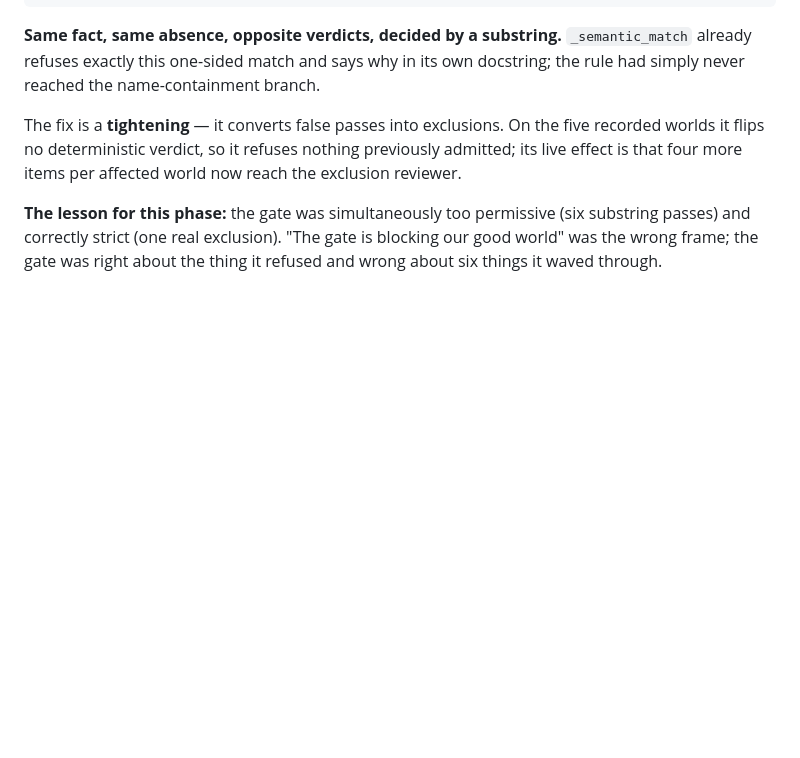
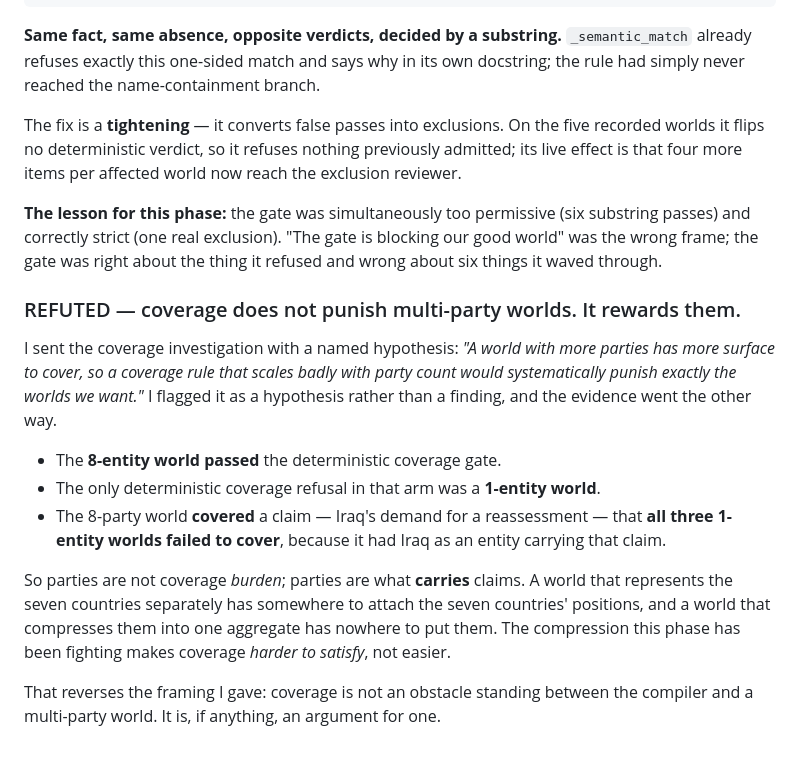
Before and after one commit to fnstggl/SWORLDMODEL-CORE, a Markdown page: docs/LAUNCH_GAP_AUDIT.md, the part around the change. GitHub-like rendering; blank space fills up the shorter version.

Commit message:
Refuted: coverage does not punish multi-party worlds, it rewards them
I sent the coverage investigation with the hypothesis that a rule scaling badly
with party count would systematically punish exactly the worlds this phase wants
— flagged as a hypothesis, and the evidence went the other way.

The 8-entity world PASSED the deterministic coverage gate. The only
deterministic coverage refusal in that arm was a 1-entity world. And the 8-party
world covered a claim — Iraq's demand for a reassessment — that all three
1-entity worlds failed to cover, because it had Iraq as an entity carrying that
claim.

Parties are not coverage burden. Parties are what CARRIES claims. A world that
represents the seven countries separately has somewhere to attach the seven
countries' positions; a world that compresses them into one aggregate has
nowhere to put them. The compression this phase has been fighting makes coverage
harder to satisfy, not easier.

That reverses the framing I gave the agent. Coverage is not an obstacle between
the compiler and a multi-party world; it is an argument for one.

Co-Authored-By: Claude Fable 5 <noreply@anthropic.com>
Claude-Session: https://claude.ai/code/session_014XszdaDCJaDCyAEZD2fA6L

```diff
--- a/docs/LAUNCH_GAP_AUDIT.md
+++ b/docs/LAUNCH_GAP_AUDIT.md
@@ -469,3 +469,23 @@ effect is that four more items per affected world now reach the exclusion review
 passes) and correctly strict (one real exclusion). "The gate is blocking our good world" was
 the wrong frame; the gate was right about the thing it refused and wrong about six things it
 waved through.
+
+### REFUTED — coverage does not punish multi-party worlds. It rewards them.
+
+I sent the coverage investigation with a named hypothesis: *"A world with more parties has
+more surface to cover, so a coverage rule that scales badly with party count would
+systematically punish exactly the worlds we want."* I flagged it as a hypothesis rather than a
+finding, and the evidence went the other way.
+
+- The **8-entity world passed** the deterministic coverage gate.
+- The only deterministic coverage refusal in that arm was a **1-entity world**.
+- The 8-party world **covered** a claim — Iraq's demand for a reassessment — that **all three
+  1-entity worlds failed to cover**, because it had Iraq as an entity carrying that claim.
+
+So parties are not coverage *burden*; parties are what **carries** claims. A world that
+represents the seven countries separately has somewhere to attach the seven countries'
+positions, and a world that compresses them into one aggregate has nowhere to put them. The
+compression this phase has been fighting makes coverage *harder to satisfy*, not easier.
+
+That reverses the framing I gave: coverage is not an obstacle standing between the compiler
+and a multi-party world. It is, if anything, an argument for one.
```
